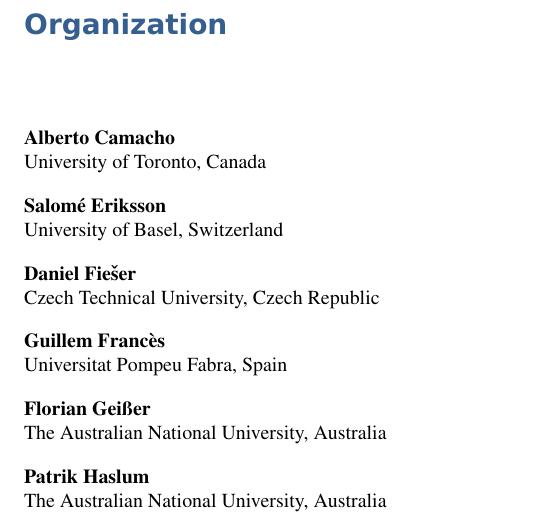
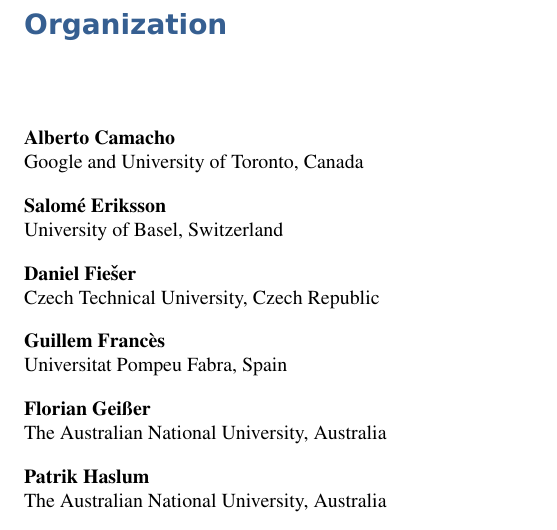
Before and after one commit to HSDIP/hsdip, a LaTeX document (proceedings/proceedings.tex): part of page 2 of 114, cut so that both start at the same text. Compiled offline with pdfLaTeX.

Commit message:
Updated Alberto's affiliation.

```diff
--- a/proceedings/proceedings.tex
+++ b/proceedings/proceedings.tex
@@ -28,7 +28,7 @@
 \vspace*{14mm}
 \noindent
 \textbf{Alberto Camacho}\\
-University of Toronto, Canada\\[1em]
+Google and University of Toronto, Canada\\[1em]
 \textbf{Salom\'{e} Eriksson}\\
 University of Basel, Switzerland\\[1em]
 \textbf{Daniel Fie\v{s}er}\\
```
